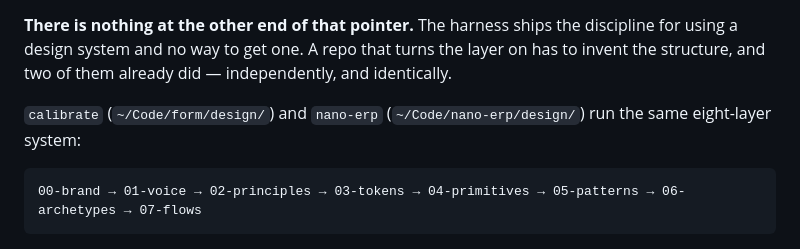
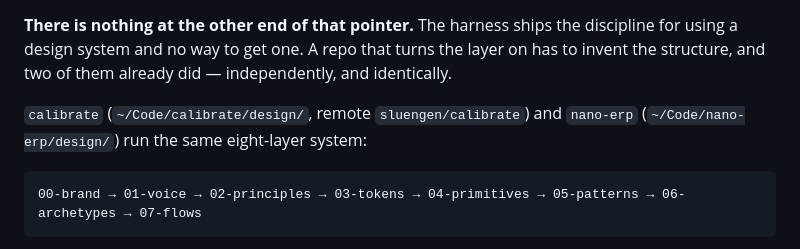
Before and after one commit to sluengen/harness, a Markdown page: specs/proposals/design-system-scaffold.md, the part around the change. GitHub-like rendering.

Commit message:
fix(spec): correct the calibrate reference path in design-system-scaffold
The reference design system is at ~/Code/calibrate (remote
sluengen/calibrate), not ~/Code/form — the working copy was renamed.
The Grounding sections of #239 and #241 send a builder to that path, so
a stale one sends them nowhere.

Co-Authored-By: Claude Opus 5 <noreply@anthropic.com>

````diff
--- a/specs/proposals/design-system-scaffold.md
+++ b/specs/proposals/design-system-scaffold.md
@@ -31,7 +31,7 @@ The harness distributes `skills/design-system/SKILL.md` to every repo it serves.
 
 **There is nothing at the other end of that pointer.** The harness ships the discipline for using a design system and no way to get one. A repo that turns the layer on has to invent the structure, and two of them already did — independently, and identically.
 
-`calibrate` (`~/Code/form/design/`) and `nano-erp` (`~/Code/nano-erp/design/`) run the same eight-layer system:
+`calibrate` (`~/Code/calibrate/design/`, remote `sluengen/calibrate`) and `nano-erp` (`~/Code/nano-erp/design/`) run the same eight-layer system:
 
 ```
 00-brand → 01-voice → 02-principles → 03-tokens → 04-primitives → 05-patterns → 06-archetypes → 07-flows
````
